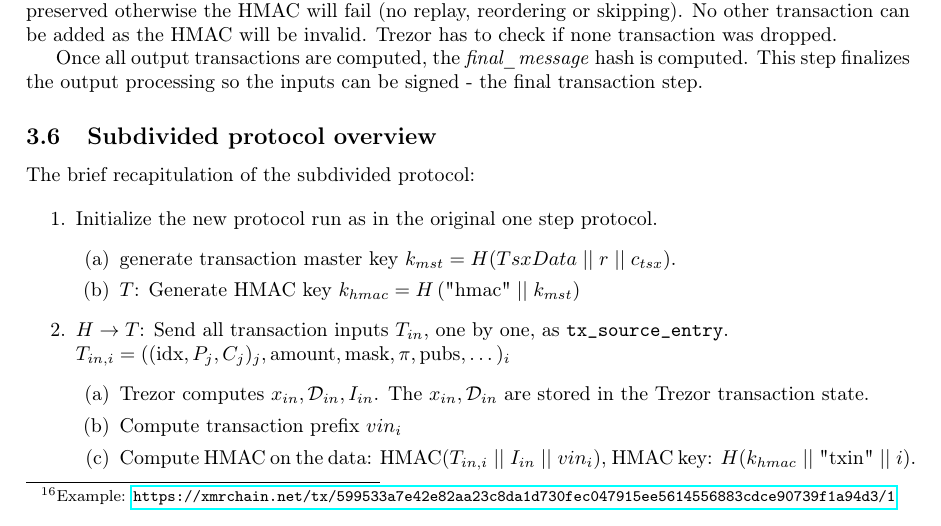
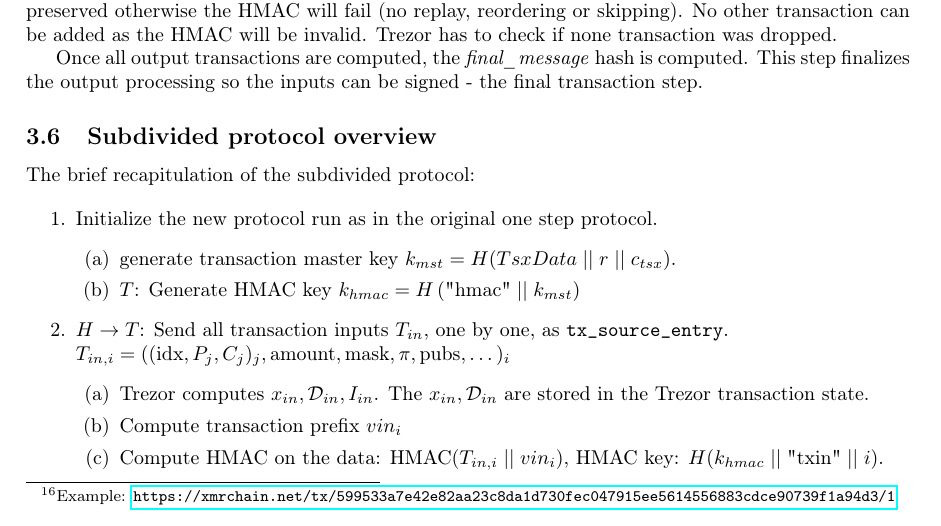
Before and after one commit to ph4r05/monero-trezor-doc, a LaTeX paper (monero.tex): part of page 13 of 19, cut so that both start at the same text. Compiled offline with pdfLaTeX.

Commit message:
I_in is in vin, removed hmac redundancy

```diff
--- a/monero.tex
+++ b/monero.tex
@@ -533,7 +533,7 @@ The brief recapitulation of the subdivided protocol:
 
 		\item Compute transaction prefix $vin_i$
 
-		\item Compute HMAC on the data: HMAC($T_{in,i} \; || \; I_{in} \; || \; vin_i$), HMAC key: $H(k_{hmac} \; || \; \text{"txin"} \; || \; i)$.
+		\item Compute HMAC on the data: HMAC($T_{in,i} \; || \; vin_i$), HMAC key: $H(k_{hmac} \; || \; \text{"txin"} \; || \; i)$.
 
 		\item Return $vin_i$ part.
 	\end{enumerate}
```
